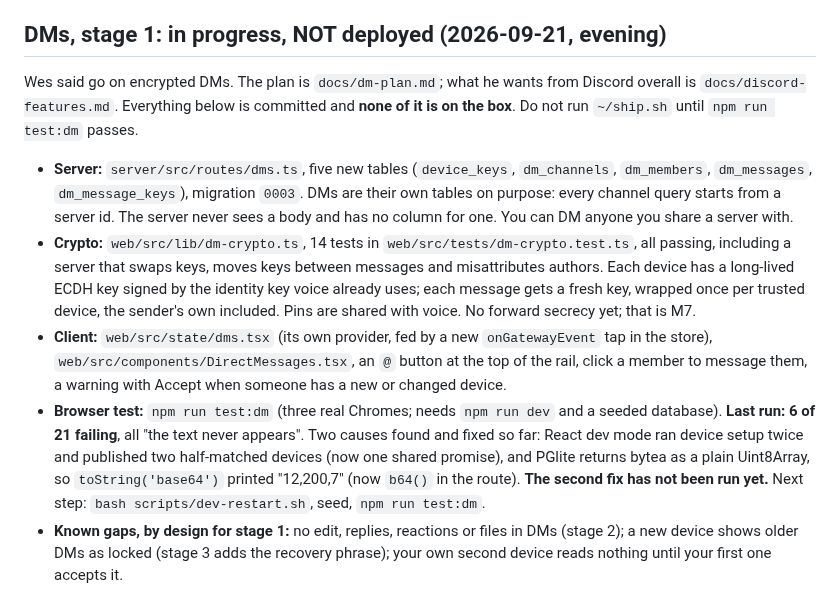
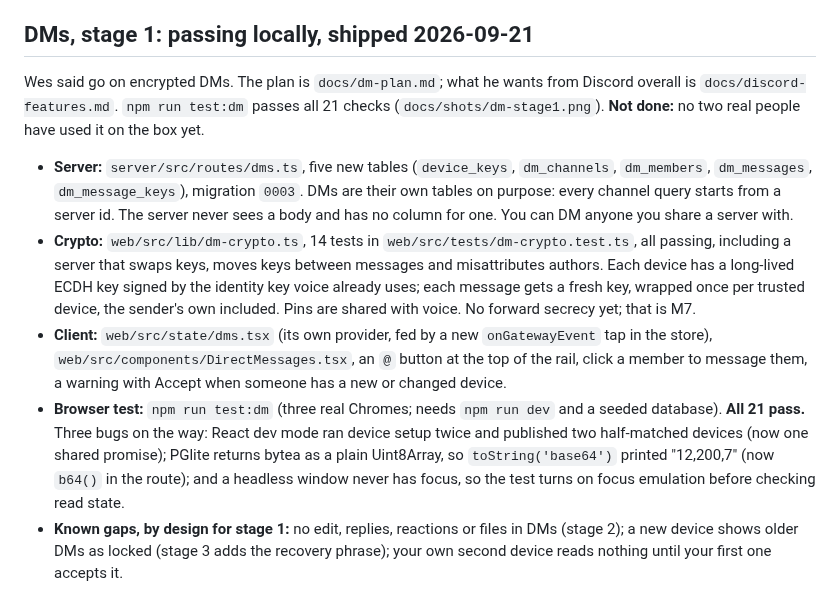
Before and after one commit to MilkManManiac/Scryproof, a Markdown page: docs/HANDOFF.md, the part around the change. GitHub-like rendering.

```diff
--- a/docs/HANDOFF.md
+++ b/docs/HANDOFF.md
@@ -163,12 +163,11 @@ codes, voice, video and screen share all worked.
   `docs/discord-features.md`; it is waiting on his answers, and on one real
   decision about whether DMs are encrypted from day one.
 
-## DMs, stage 1: in progress, NOT deployed (2026-09-21, evening)
+## DMs, stage 1: passing locally, shipped 2026-09-21
 
 Wes said go on encrypted DMs. The plan is `docs/dm-plan.md`; what he wants from
-Discord overall is `docs/discord-features.md`. Everything below is committed and
-**none of it is on the box**. Do not run `~/ship.sh` until `npm run test:dm`
-passes.
+Discord overall is `docs/discord-features.md`. `npm run test:dm` passes all 21 checks (`docs/shots/dm-stage1.png`).
+**Not done:** no two real people have used it on the box yet.
 
 - **Server:** `server/src/routes/dms.ts`, five new tables (`device_keys`,
   `dm_channels`, `dm_members`, `dm_messages`, `dm_message_keys`), migration
@@ -186,12 +185,11 @@ passes.
   an `@` button at the top of the rail, click a member to message them, a
   warning with Accept when someone has a new or changed device.
 - **Browser test:** `npm run test:dm` (three real Chromes; needs `npm run dev`
-  and a seeded database). **Last run: 6 of 21 failing**, all "the text never
-  appears". Two causes found and fixed so far: React dev mode ran device setup
-  twice and published two half-matched devices (now one shared promise), and
-  PGlite returns bytea as a plain Uint8Array, so `toString('base64')` printed
-  "12,200,7" (now `b64()` in the route). **The second fix has not been run
-  yet.** Next step: `bash scripts/dev-restart.sh`, seed, `npm run test:dm`.
+  and a seeded database). **All 21 pass.** Three bugs on the way: React dev mode
+  ran device setup twice and published two half-matched devices (now one shared
+  promise); PGlite returns bytea as a plain Uint8Array, so `toString('base64')`
+  printed "12,200,7" (now `b64()` in the route); and a headless window never
+  has focus, so the test turns on focus emulation before checking read state.
 - **Known gaps, by design for stage 1:** no edit, replies, reactions or files
   in DMs (stage 2); a new device shows older DMs as locked (stage 3 adds the
   recovery phrase); your own second device reads nothing until your first one
```
Also changed, not shown: GAMEPLAN.md (+5 -5 lines), docs/shots/dm-stage1.png (added), 1 other file.
